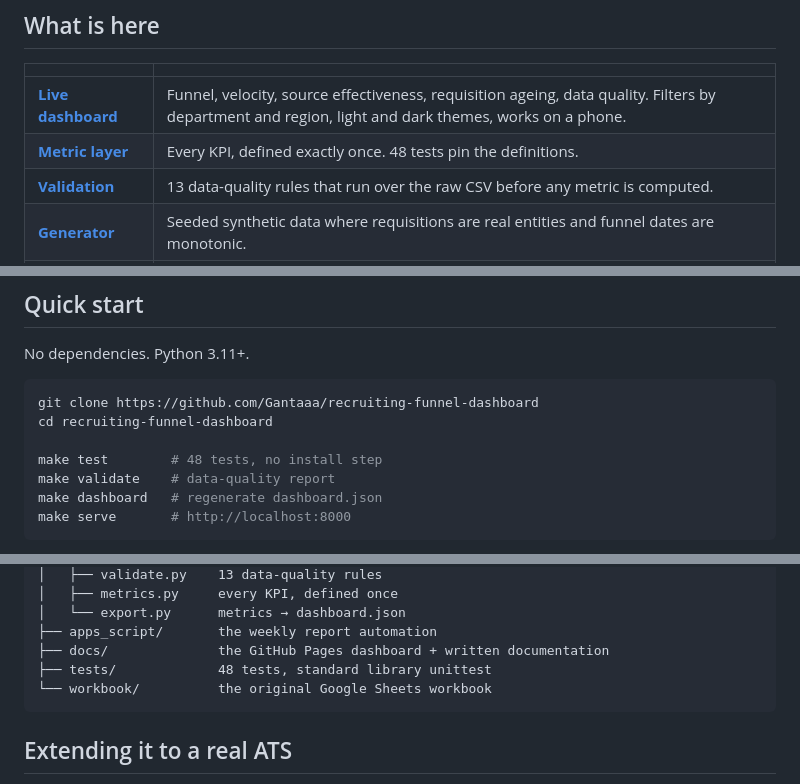
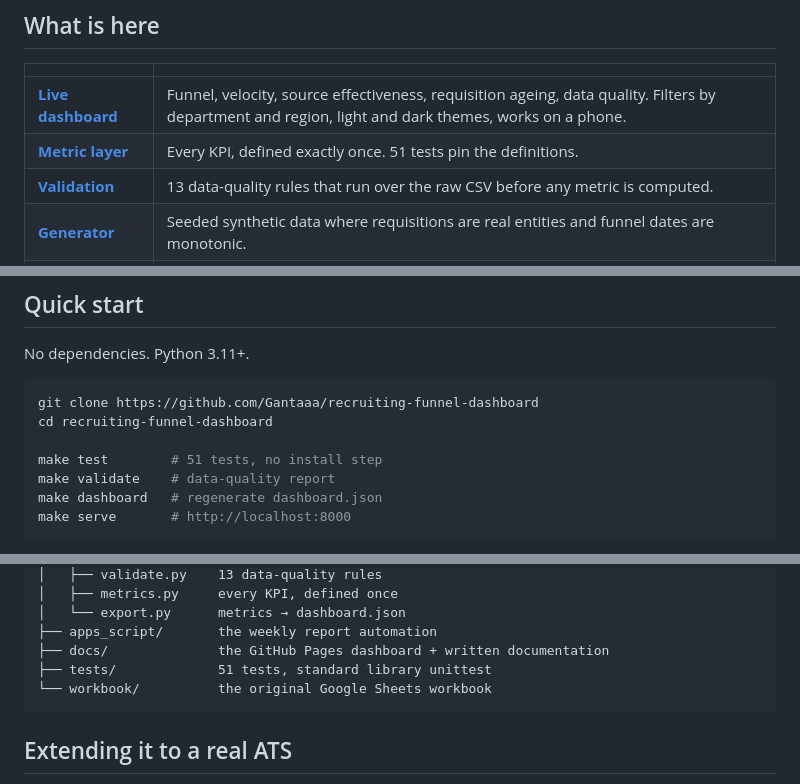
Before and after one commit to Gantaaa/recruiting-funnel-dashboard, a Markdown page: README.md, 3 parts joined by grey strips. Rendered like a GitHub page.

Commit message:
Update the test count to 51 after the derived-value rule

````diff
--- a/README.md
+++ b/README.md
@@ -34,7 +34,7 @@ the deck builds itself, and the narrative is drafted from the actual figures.
 | | |
 |---|---|
 | **[Live dashboard](https://gantaaa.github.io/recruiting-funnel-dashboard/)** | Funnel, velocity, source effectiveness, requisition ageing, data quality. Filters by department and region, light and dark themes, works on a phone. |
-| **[Metric layer](src/recruiting_funnel/metrics.py)** | Every KPI, defined exactly once. 48 tests pin the definitions. |
+| **[Metric layer](src/recruiting_funnel/metrics.py)** | Every KPI, defined exactly once. 51 tests pin the definitions. |
 | **[Validation](src/recruiting_funnel/validate.py)** | 13 data-quality rules that run over the raw CSV before any metric is computed. |
 | **[Generator](src/recruiting_funnel/generate.py)** | Seeded synthetic data where requisitions are real entities and funnel dates are monotonic. |
 | **[Apps Script](apps_script/Code.gs)** | The weekly job: snapshot → narrative → Slides deck → email, on a Monday trigger. [A real run's output](apps_script/example-output.md), and what it got wrong. |
@@ -50,7 +50,7 @@ No dependencies. Python 3.11+.
 git clone https://github.com/Gantaaa/recruiting-funnel-dashboard
 cd recruiting-funnel-dashboard
 
-make test        # 48 tests, no install step
+make test        # 51 tests, no install step
 make validate    # data-quality report
 make dashboard   # regenerate dashboard.json
 make serve       # http://localhost:8000
@@ -143,7 +143,7 @@ Full list in [docs/kpi-definitions.md](docs/kpi-definitions.md).
 │   └── export.py      metrics → dashboard.json
 ├── apps_script/       the weekly report automation
 ├── docs/              the GitHub Pages dashboard + written documentation
-├── tests/             48 tests, standard library unittest
+├── tests/             51 tests, standard library unittest
 └── workbook/          the original Google Sheets workbook
 ```
 
````
